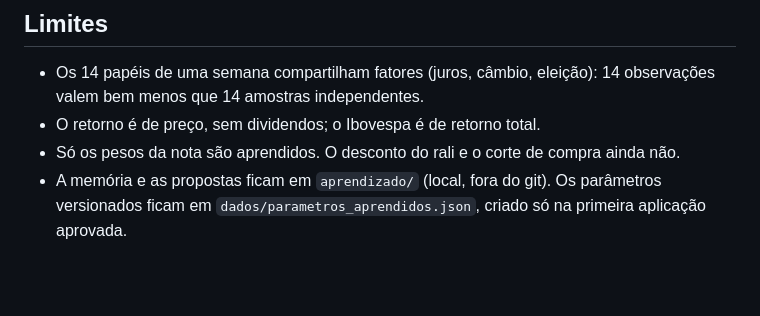
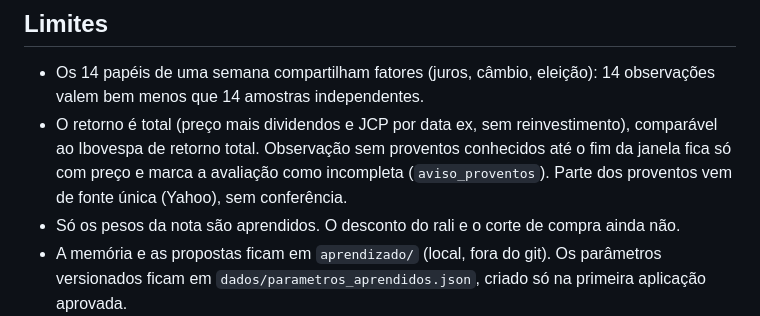
Before and after one commit to jocaparra/advogado-do-diabo, a Markdown page: docs/APRENDIZADO.md, the part around the change. Drawn GitHub-style; blank space fills up the shorter version.

Commit message:
Docs: retorno da avaliação é total (proventos incluídos), não só preço
Co-Authored-By: Claude Sonnet 5.5 <noreply@anthropic.com>

```diff
--- a/docs/APRENDIZADO.md
+++ b/docs/APRENDIZADO.md
@@ -53,7 +53,9 @@ veredito mais estável.
 
 - Os 14 papéis de uma semana compartilham fatores (juros, câmbio, eleição): 14 observações valem bem menos
   que 14 amostras independentes.
-- O retorno é de preço, sem dividendos; o Ibovespa é de retorno total.
+- O retorno é total (preço mais dividendos e JCP por data ex, sem reinvestimento), comparável ao Ibovespa de
+  retorno total. Observação sem proventos conhecidos até o fim da janela fica só com preço e marca a avaliação
+  como incompleta (`aviso_proventos`). Parte dos proventos vem de fonte única (Yahoo), sem conferência.
 - Só os pesos da nota são aprendidos. O desconto do rali e o corte de compra ainda não.
 - A memória e as propostas ficam em `aprendizado/` (local, fora do git). Os parâmetros versionados ficam em
   `dados/parametros_aprendidos.json`, criado só na primeira aplicação aprovada.
```
